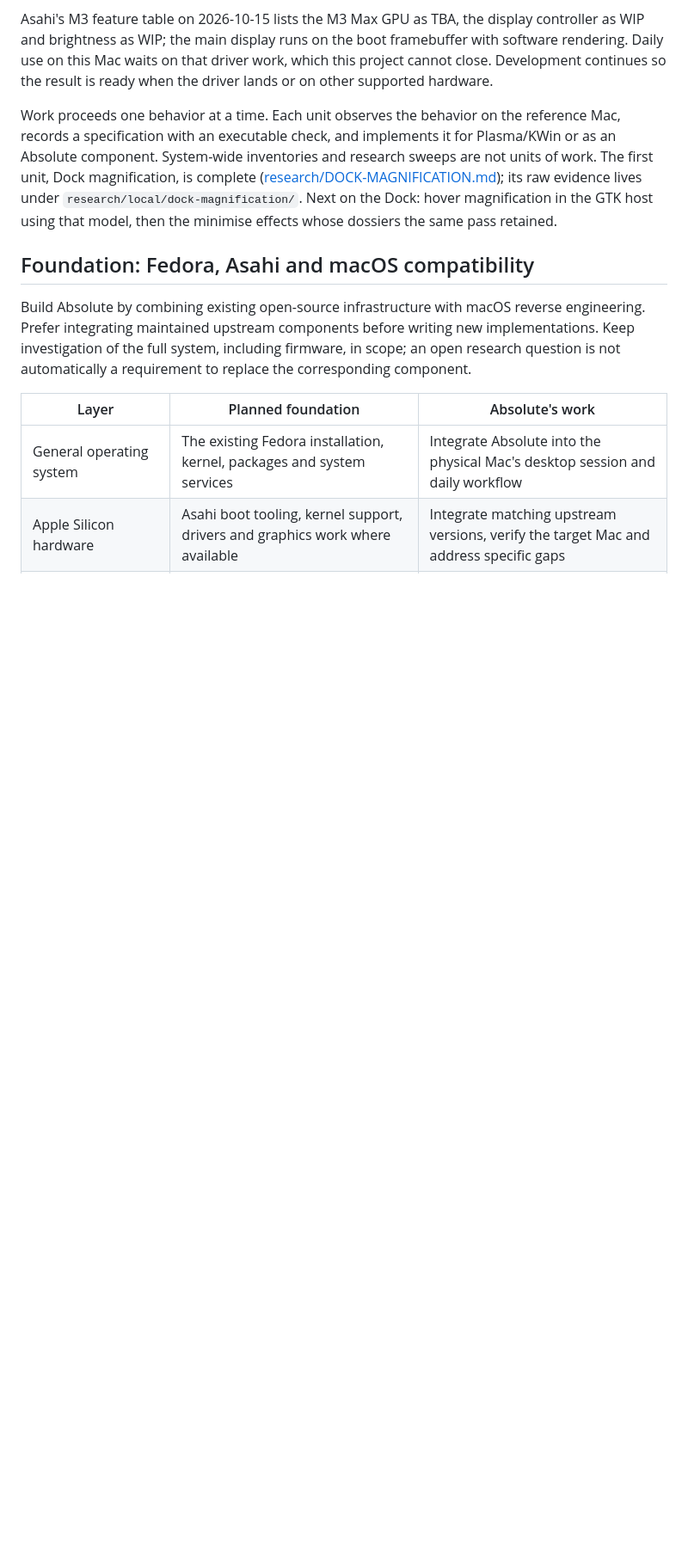
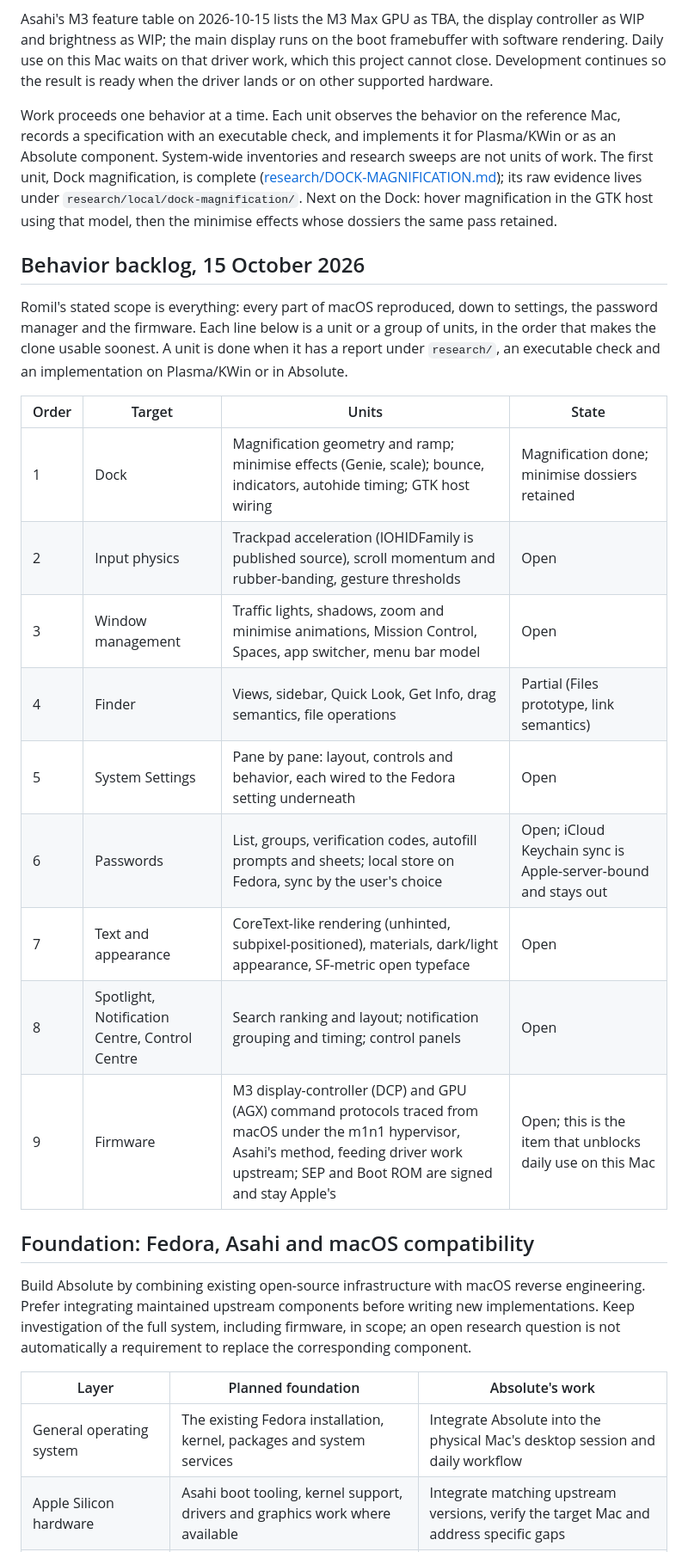
Before and after one commit to romil-bijarnia/absolute, a Markdown page: ROADMAP.md, the part around the change. Shown at 86% size. Rendered like a GitHub page; blank space fills up the shorter version.

Commit message:
Record the full behavior backlog: Dock, input, windows, Finder, Settings, Passwords, text, firmware

```diff
--- a/ROADMAP.md
+++ b/ROADMAP.md
@@ -23,6 +23,26 @@ complete ([research/DOCK-MAGNIFICATION.md](research/DOCK-MAGNIFICATION.md));
 its raw evidence lives under `research/local/dock-magnification/`. Next on the
 Dock: hover magnification in the GTK host using that model, then the minimise
 effects whose dossiers the same pass retained.
+
+## Behavior backlog, 15 October 2026
+
+Romil's stated scope is everything: every part of macOS reproduced, down to
+settings, the password manager and the firmware. Each line below is a unit or
+a group of units, in the order that makes the clone usable soonest. A unit is
+done when it has a report under `research/`, an executable check and an
+implementation on Plasma/KWin or in Absolute.
+
+| Order | Target | Units | State |
+| --- | --- | --- | --- |
+| 1 | Dock | Magnification geometry and ramp; minimise effects (Genie, scale); bounce, indicators, autohide timing; GTK host wiring | Magnification done; minimise dossiers retained |
+| 2 | Input physics | Trackpad acceleration (IOHIDFamily is published source), scroll momentum and rubber-banding, gesture thresholds | Open |
+| 3 | Window management | Traffic lights, shadows, zoom and minimise animations, Mission Control, Spaces, app switcher, menu bar model | Open |
+| 4 | Finder | Views, sidebar, Quick Look, Get Info, drag semantics, file operations | Partial (Files prototype, link semantics) |
+| 5 | System Settings | Pane by pane: layout, controls and behavior, each wired to the Fedora setting underneath | Open |
+| 6 | Passwords | List, groups, verification codes, autofill prompts and sheets; local store on Fedora, sync by the user's choice | Open; iCloud Keychain sync is Apple-server-bound and stays out |
+| 7 | Text and appearance | CoreText-like rendering (unhinted, subpixel-positioned), materials, dark/light appearance, SF-metric open typeface | Open |
+| 8 | Spotlight, Notification Centre, Control Centre | Search ranking and layout; notification grouping and timing; control panels | Open |
+| 9 | Firmware | M3 display-controller (DCP) and GPU (AGX) command protocols traced from macOS under the m1n1 hypervisor, Asahi's method, feeding driver work upstream; SEP and Boot ROM are signed and stay Apple's | Open; this is the item that unblocks daily use on this Mac |
 
 ## Foundation: Fedora, Asahi and macOS compatibility
 
```
Also changed, not shown: HANDOFF.md (+3 -1 lines).
